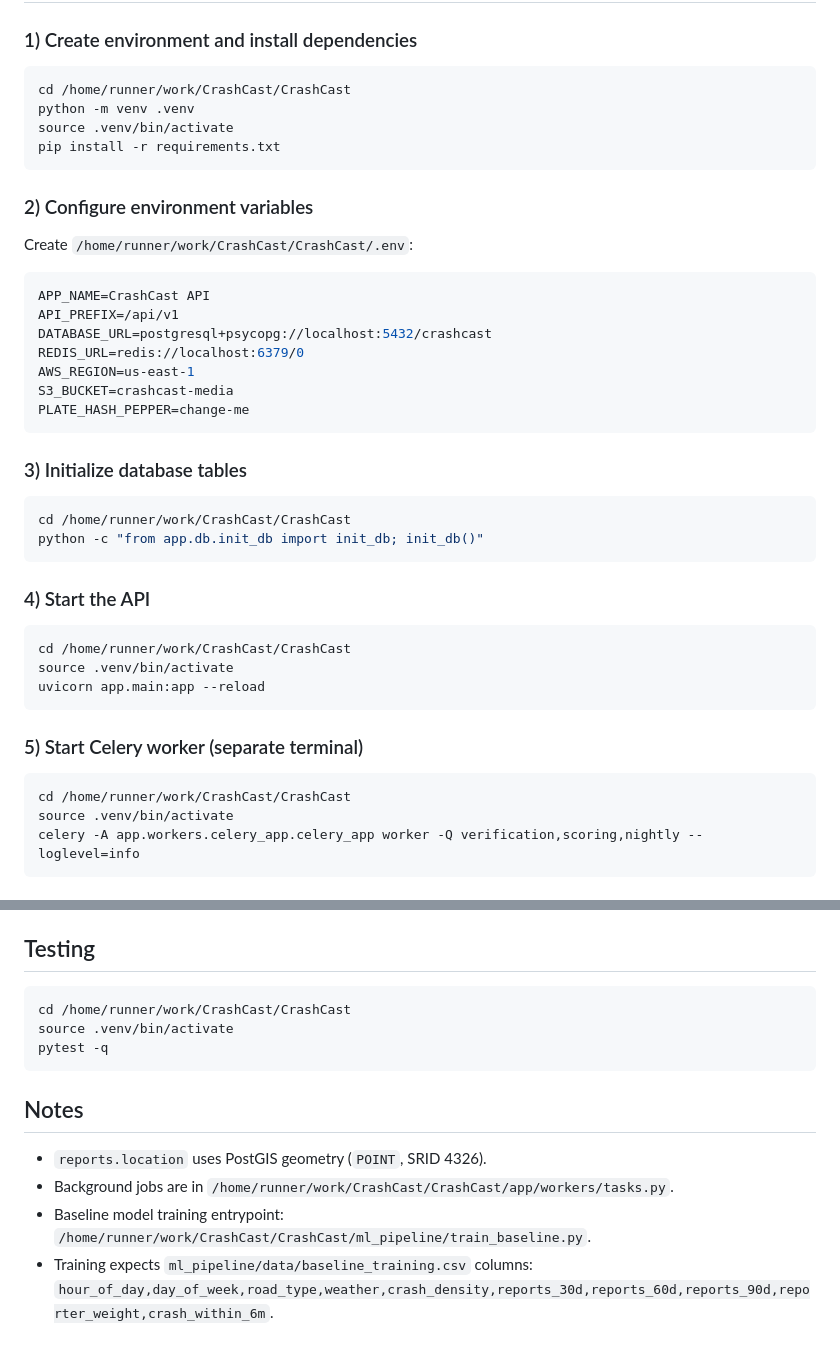
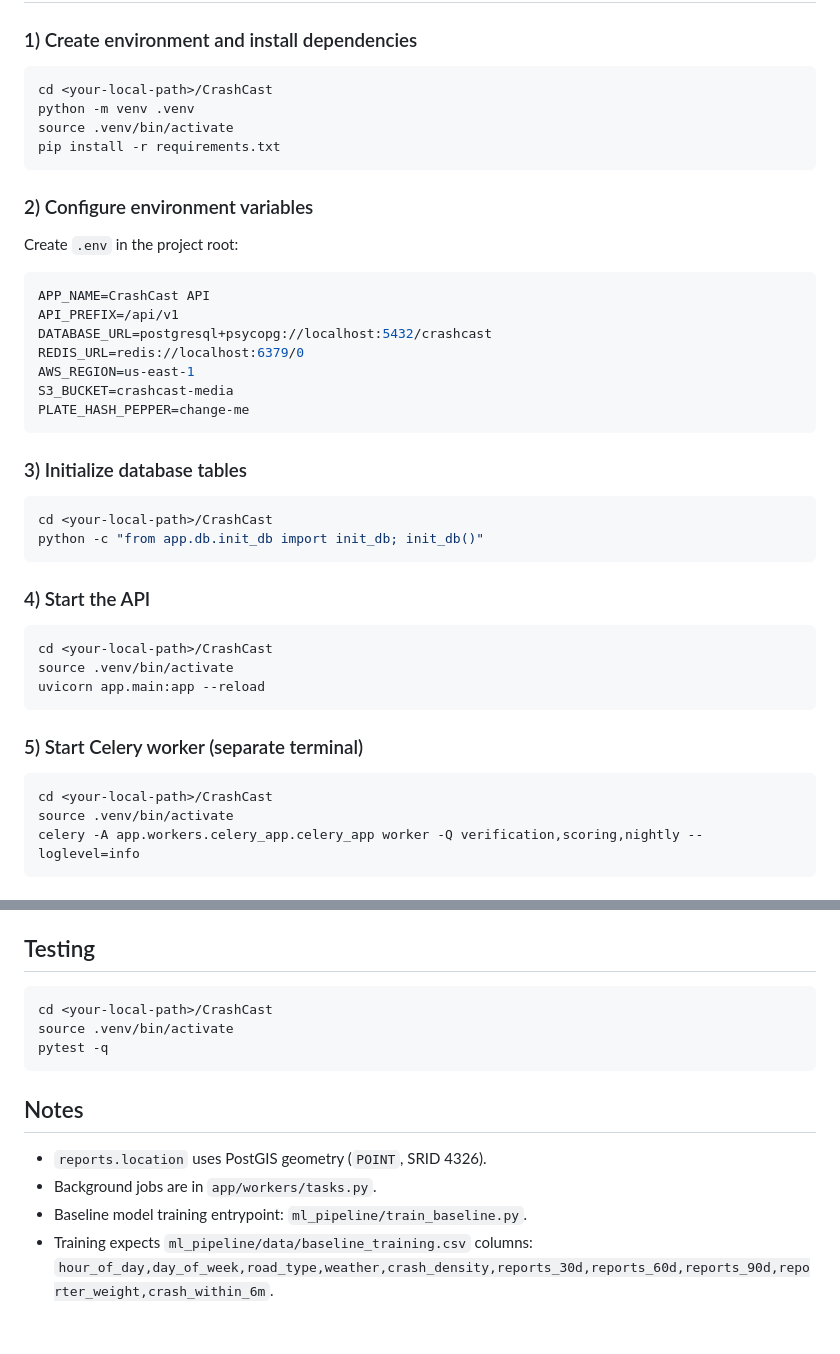
Before and after one commit to jyroscoped/CrashCast, a Markdown page: README.md, 2 parts joined by grey strips. Rendered like a GitHub page.

Commit message:
Refine README setup guide and localhost workflow docs
Agent-Logs-Url: https://github.com/jyroscoped/CrashCast/sessions/7d507ca0-3218-48e5-93ab-70c88eefbb37

Co-authored-by: jyroscoped <179658652+jyroscoped@users.noreply.github.com>

````diff
--- a/README.md
+++ b/README.md
@@ -43,7 +43,7 @@ If your docs page appears blank, check browser extensions/network policy (Swagge
 ### 1) Create environment and install dependencies
 
 ```bash
-cd /home/runner/work/CrashCast/CrashCast
+cd <your-local-path>/CrashCast
 python -m venv .venv
 source .venv/bin/activate
 pip install -r requirements.txt
@@ -51,7 +51,7 @@ pip install -r requirements.txt
 
 ### 2) Configure environment variables
 
-Create `/home/runner/work/CrashCast/CrashCast/.env`:
+Create `.env` in the project root:
 
 ```env
 APP_NAME=CrashCast API
@@ -66,14 +66,14 @@ PLATE_HASH_PEPPER=change-me
 ### 3) Initialize database tables
 
 ```bash
-cd /home/runner/work/CrashCast/CrashCast
+cd <your-local-path>/CrashCast
 python -c "from app.db.init_db import init_db; init_db()"
 ```
 
 ### 4) Start the API
 
 ```bash
-cd /home/runner/work/CrashCast/CrashCast
+cd <your-local-path>/CrashCast
 source .venv/bin/activate
 uvicorn app.main:app --reload
 ```
@@ -81,7 +81,7 @@ uvicorn app.main:app --reload
 ### 5) Start Celery worker (separate terminal)
 
 ```bash
-cd /home/runner/work/CrashCast/CrashCast
+cd <your-local-path>/CrashCast
 source .venv/bin/activate
 celery -A app.workers.celery_app.celery_app worker -Q verification,scoring,nightly --loglevel=info
 ```
@@ -175,7 +175,7 @@ curl "http://127.0.0.1:8000/api/v1/risk-profile/HASHED_PLATE"
 ## Testing
 
 ```bash
-cd /home/runner/work/CrashCast/CrashCast
+cd <your-local-path>/CrashCast
 source .venv/bin/activate
 pytest -q
 ```
@@ -183,7 +183,7 @@ pytest -q
 ## Notes
 
 - `reports.location` uses PostGIS geometry (`POINT`, SRID 4326).
-- Background jobs are in `/home/runner/work/CrashCast/CrashCast/app/workers/tasks.py`.
-- Baseline model training entrypoint: `/home/runner/work/CrashCast/CrashCast/ml_pipeline/train_baseline.py`.
+- Background jobs are in `app/workers/tasks.py`.
+- Baseline model training entrypoint: `ml_pipeline/train_baseline.py`.
 - Training expects `ml_pipeline/data/baseline_training.csv` columns:
   `hour_of_day,day_of_week,road_type,weather,crash_density,reports_30d,reports_60d,reports_90d,reporter_weight,crash_within_6m`.
````
